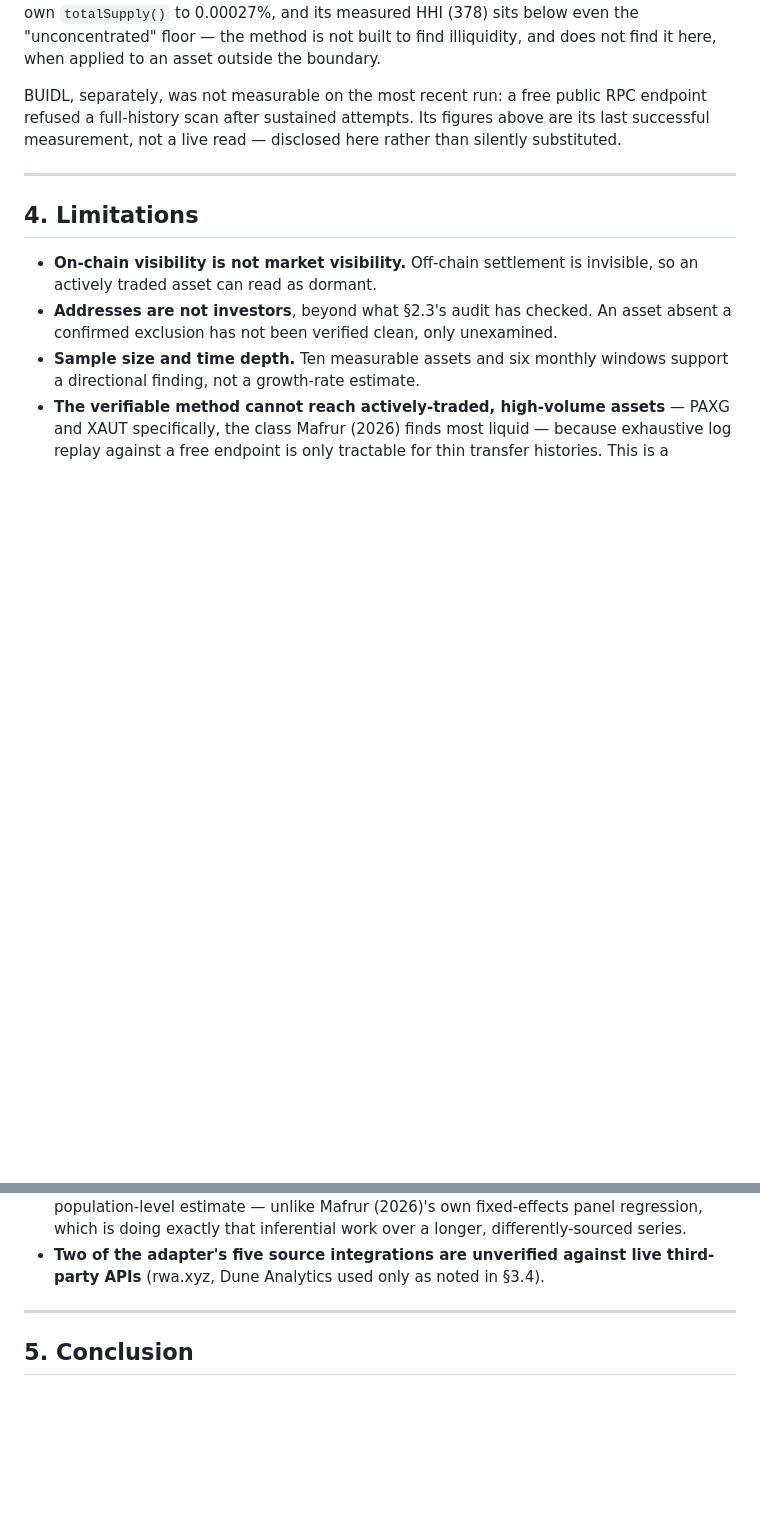
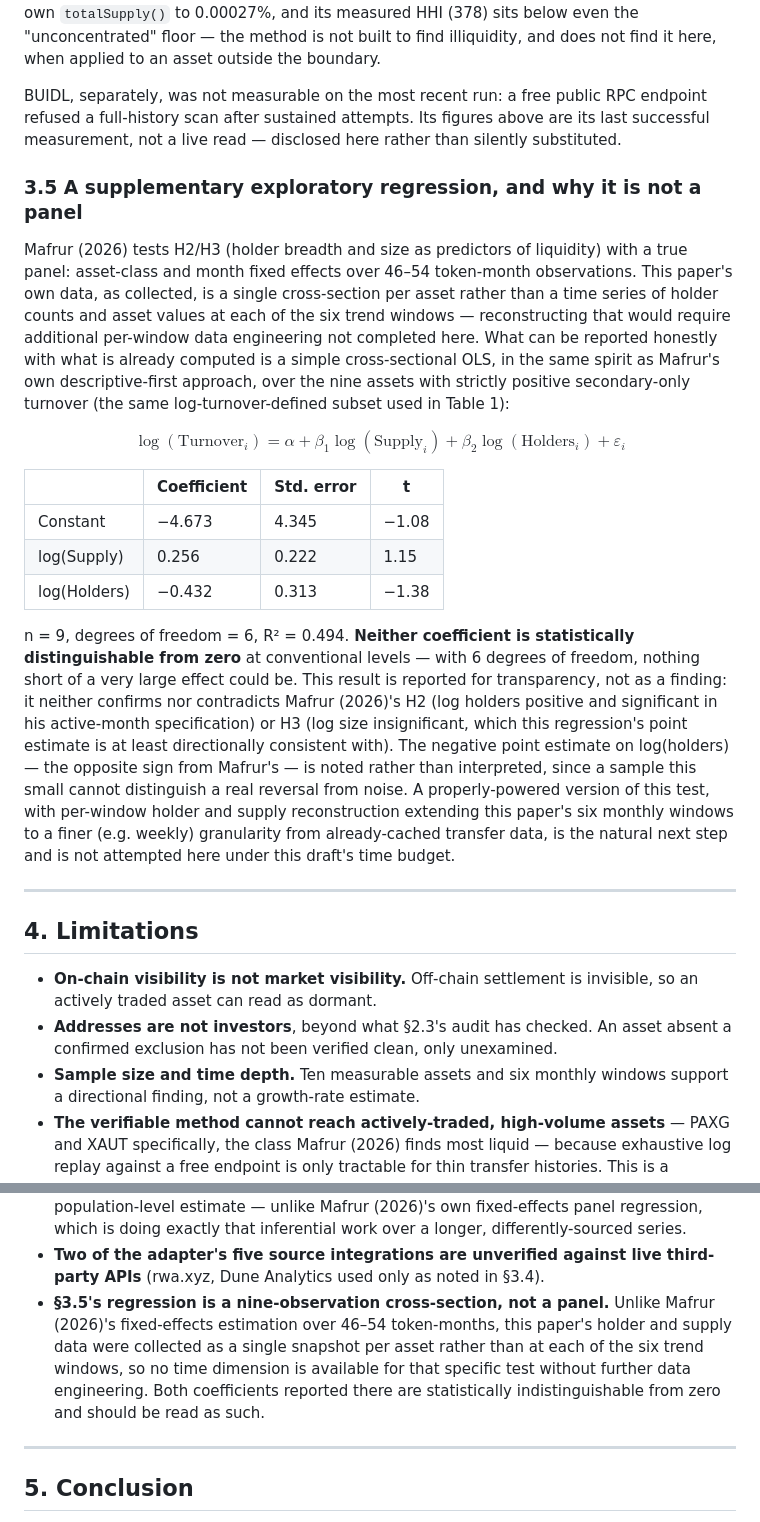
Before and after one commit to Atytmr07/rwa-liquidity, a Markdown page: docs/ssrn-working-paper.md, 2 parts joined by grey strips. Drawn GitHub-style; blank space fills up the shorter version.

Commit message:
docs(ssrn): add the supplementary exploratory regression (item 4)
Cross-sectional OLS (log turnover ~ log supply + log holders) over the nine
assets with strictly positive secondary-only turnover -- computed directly
from already-published docs/findings.md SS1/SS2 figures, no new code run,
no new data collected. n=9, 6 degrees of freedom, R^2=0.494, neither
coefficient statistically distinguishable from zero.

Reported as a null result, not oversold: explicitly labeled a
cross-section rather than Mafrur (2026)'s true panel, since this project's
holder/supply data was collected as one snapshot per asset rather than at
each of the six trend windows. The negative point estimate on log(holders)
(opposite sign from Mafrur's significant positive one) is noted, not
interpreted -- six degrees of freedom cannot distinguish a real reversal
from noise. Added a matching bullet to Limitations so the caveat isn't only
attached at first mention.

This completes all four items in today's working-paper task, in priority
order.

```diff
--- a/docs/ssrn-working-paper.md
+++ b/docs/ssrn-working-paper.md
@@ -267,6 +267,42 @@ public RPC endpoint refused a full-history scan after sustained attempts.
 Its figures above are its last successful measurement, not a live read —
 disclosed here rather than silently substituted.
 
+### 3.5 A supplementary exploratory regression, and why it is not a panel
+
+Mafrur (2026) tests H2/H3 (holder breadth and size as predictors of
+liquidity) with a true panel: asset-class and month fixed effects over 46–54
+token-month observations. This paper's own data, as collected, is a single
+cross-section per asset rather than a time series of holder counts and
+asset values at each of the six trend windows — reconstructing that would
+require additional per-window data engineering not completed here. What
+can be reported honestly with what is already computed is a simple
+cross-sectional OLS, in the same spirit as Mafrur's own descriptive-first
+approach, over the nine assets with strictly positive secondary-only
+turnover (the same log-turnover-defined subset used in Table 1):
+
+$$\log(\text{Turnover}_i) = \alpha + \beta_1 \log(\text{Supply}_i) + \beta_2 \log(\text{Holders}_i) + \varepsilon_i$$
+
+| | Coefficient | Std. error | t |
+|---|---|---|---|
+| Constant | −4.673 | 4.345 | −1.08 |
+| log(Supply) | 0.256 | 0.222 | 1.15 |
+| log(Holders) | −0.432 | 0.313 | −1.38 |
+
+n = 9, degrees of freedom = 6, R² = 0.494. **Neither coefficient is
+statistically distinguishable from zero** at conventional levels — with 6
+degrees of freedom, nothing short of a very large effect could be. This
+result is reported for transparency, not as a finding: it neither confirms
+nor contradicts Mafrur (2026)'s H2 (log holders positive and significant
+in his active-month specification) or H3 (log size insignificant, which
+this regression's point estimate is at least directionally consistent
+with). The negative point estimate on log(holders) — the opposite sign
+from Mafrur's — is noted rather than interpreted, since a sample this
+small cannot distinguish a real reversal from noise. A properly-powered
+version of this test, with per-window holder and supply reconstruction
+extending this paper's six monthly windows to a finer (e.g. weekly)
+granularity from already-cached transfer data, is the natural next step
+and is not attempted here under this draft's time budget.
+
 ---
 
 ## 4. Limitations
@@ -293,6 +329,13 @@ disclosed here rather than silently substituted.
   differently-sourced series.
 - **Two of the adapter's five source integrations are unverified against
   live third-party APIs** (rwa.xyz, Dune Analytics used only as noted in §3.4).
+- **§3.5's regression is a nine-observation cross-section, not a panel.**
+  Unlike Mafrur (2026)'s fixed-effects estimation over 46–54 token-months,
+  this paper's holder and supply data were collected as a single snapshot
+  per asset rather than at each of the six trend windows, so no time
+  dimension is available for that specific test without further data
+  engineering. Both coefficients reported there are statistically
+  indistinguishable from zero and should be read as such.
 
 ---
 
```
